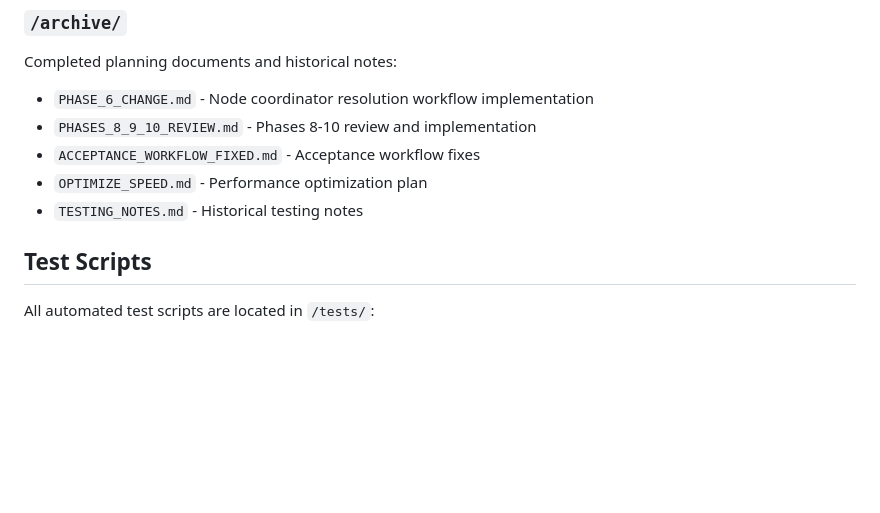
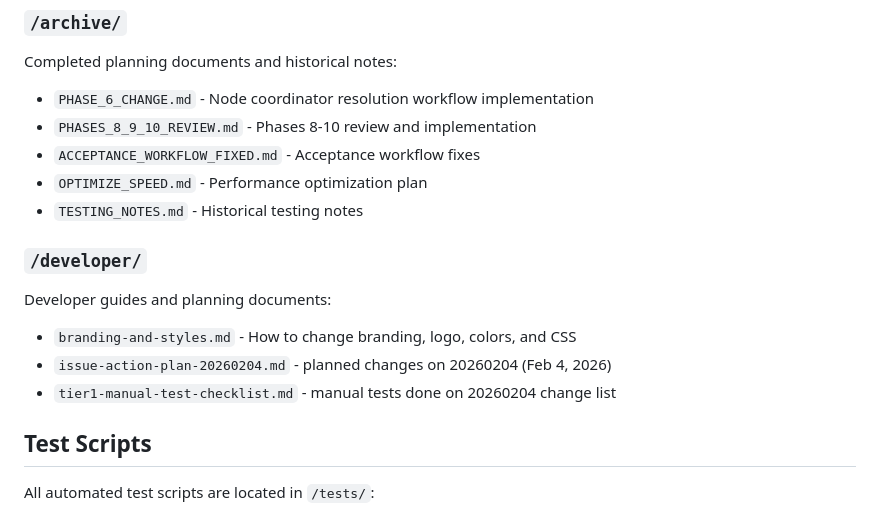
Before and after one commit to Rtasseff/ReDIB-Portal, a Markdown page: docs/README.md, the part around the change. Rendered like a GitHub page; blank space fills up the shorter version.

```diff
--- a/docs/README.md
+++ b/docs/README.md
@@ -38,6 +38,13 @@ Completed planning documents and historical notes:
 - `ACCEPTANCE_WORKFLOW_FIXED.md` - Acceptance workflow fixes
 - `OPTIMIZE_SPEED.md` - Performance optimization plan
 - `TESTING_NOTES.md` - Historical testing notes
+
+### `/developer/`
+Developer guides and planning documents:
+- `branding-and-styles.md` - How to change branding, logo, colors, and CSS
+- `issue-action-plan-20260204.md` - planned changes on 20260204 (Feb 4, 2026)
+- `tier1-manual-test-checklist.md` - manual tests done on 20260204 change list
+
 
 ## Test Scripts
 
```
Also changed, not shown: README.md (+1 -0 lines), docs/developer/branding-and-styles.md (added, +121 -0 lines).
